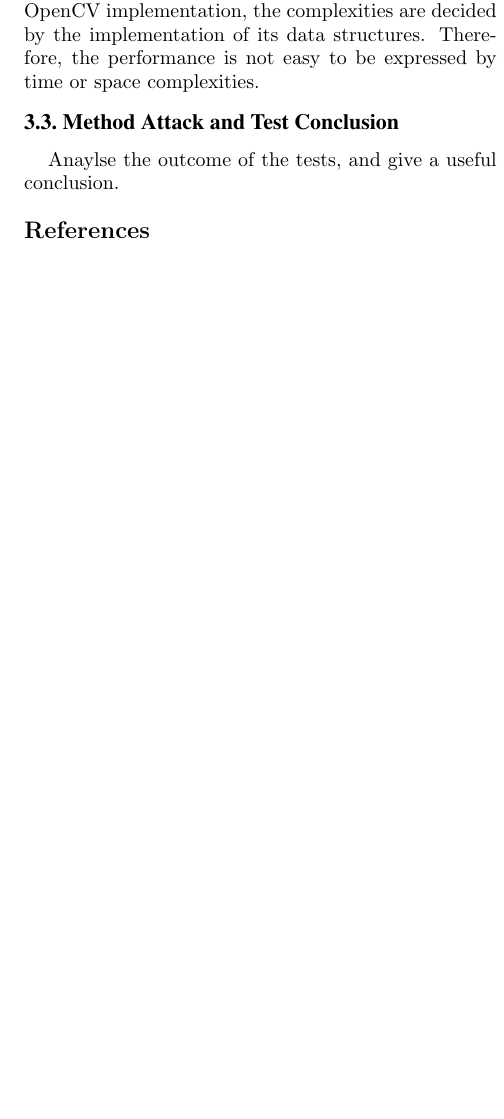
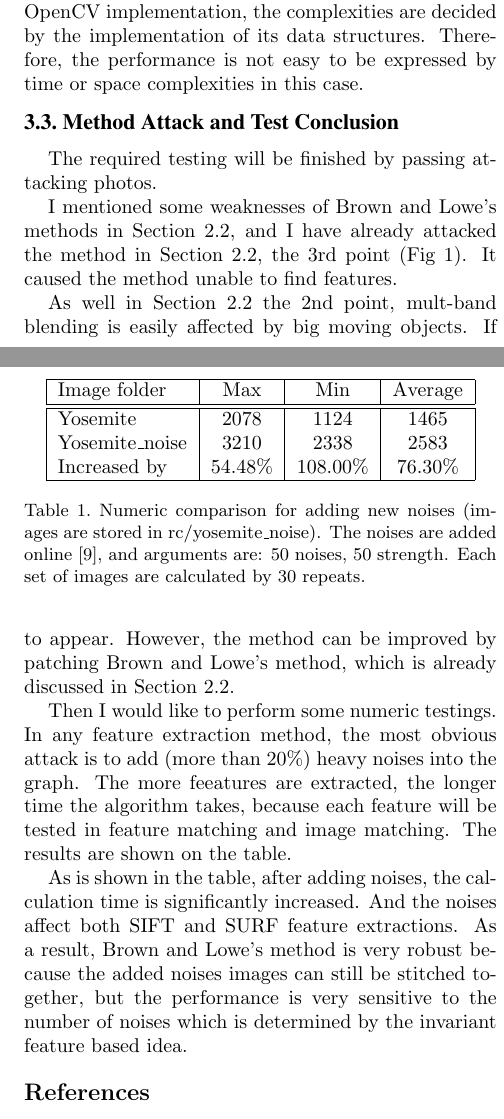
Before and after one commit to MewX/computer-vision-assignments, a LaTeX paper (reports/report1/main.tex): part of one column of page 4 of 5 before the commit and two parts of the columns of pages 4 and 5 of 5 after it, the two joined at a grey line, cut so that both start at the same text, the shorter picture padded with empty space. Compiled offline with pdfLaTeX.

Commit message:
Finished writing

```diff
--- a/reports/report1/main.tex
+++ b/reports/report1/main.tex
@@ -225,10 +224,46 @@ Performance is often evaluated by the time complexity and space complexity.
 However, by following the methods from the paper, it is not available for evaluating its complexities,
 because each step can be optimzied by mathematical algorithms.
 As well, for the OpenCV implementation, the complexities are decided by the implementation of its data structures.
-Therefore, the performance is not easy to be expressed by time or space complexities.
+Therefore, the performance is not easy to be expressed by time or space complexities in this case.
 
 \subsection{Method Attack and Test Conclusion}
-Anaylse the outcome of the tests, and give a useful conclusion.
+The required testing will be finished by passing attacking photos.
+
+I mentioned some weaknesses of Brown and Lowe's methods in Section 2.2,
+and I have already attacked the method in Section 2.2, the 3rd point (Fig \ref{fig:cameramotion}).
+It caused the method unable to find features.
+
+As well in Section 2.2 the 2nd point, mult-band blending is easily affected by big moving objects.
+If I produce two images with big objects in different position in each image, the resulting image will contain half, one, one and a half and two this objects.
+
+Similarly, Fig \ref{fig:pm} also show the weakness and solutions to the probabilistic model for verifying images matching.
+It just doesn't work for simple images because the method is trying to simulating a wider view len, and simple images is not considered to be possble to appear.
+However, the method can be improved by patching Brown and Lowe's method, which is already discussed in Section 2.2.
+
+Then I would like to perform some numeric testings.
+In any feature extraction method, the most obvious attack is to add (more than 20\%) heavy noises into the graph.
+The more feeatures are extracted, the longer time the algorithm takes, because each feature will be tested in feature matching and image matching.
+The results are shown on the table.
+
+\begin{table}
+\begin{center}
+\begin{tabular}{|l|c|c|c|}
+\hline
+Image folder & Max & Min & Average \\
+\hline\hline
+Yosemite & 2078 & 1124 & 1465 \\
+Yosemite\_noise & 3210 & 2338 & 2583 \\
+Increased by & 54.48\% & 108.00\% & 76.30\% \\
+\hline
+\end{tabular}
+\end{center}
+\caption{Numeric comparison for adding new noises (images are stored in rc/yosemite\_noise). The noises are added online \cite{noise}, and arguments are: 50 noises, 50 strength. Each set of images are calculated by 30 repeats.}
+\end{table}
+
+As is shown in the table, after adding noises, the calculation time is significantly increased.
+And the noises affect both SIFT and SURF feature extractions.
+As a result, Brown and Lowe's method is very robust because the added noises images can still be stitched together,
+but the performance is very sensitive to the number of noises which is determined by the invariant feature based idea.
 
 
 % Bibliography
```
Also changed, not shown: reports/report1/main.tex (7 more changed lines).
